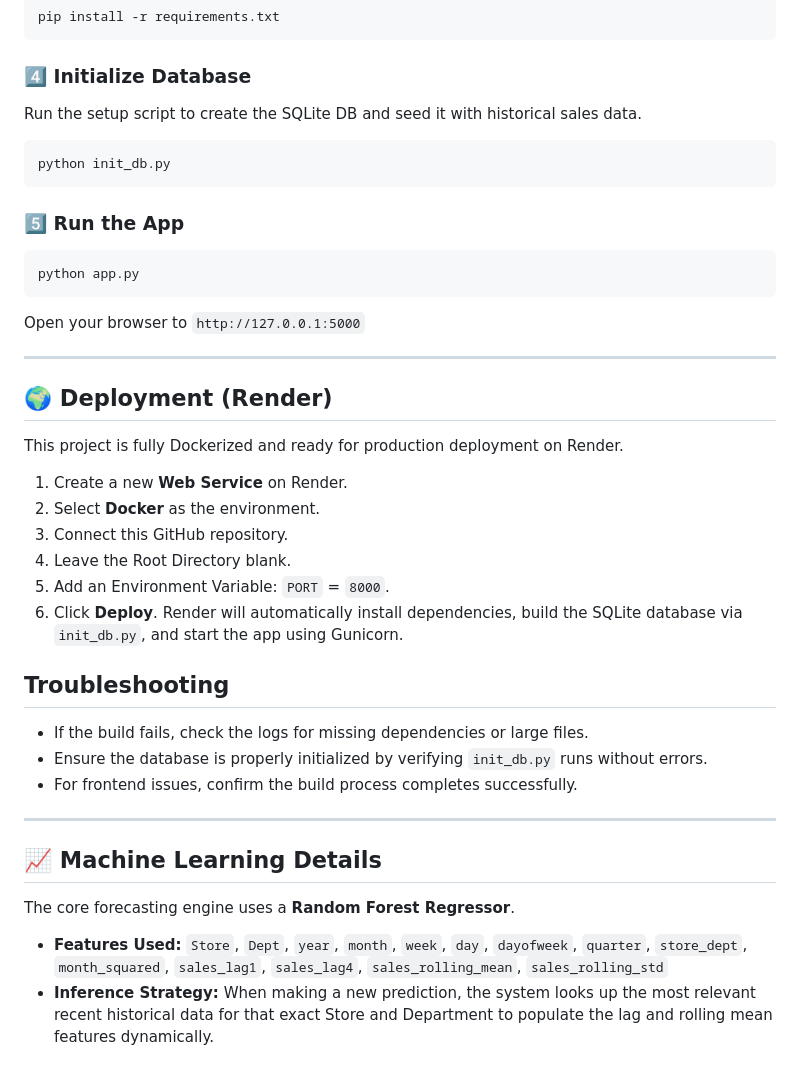
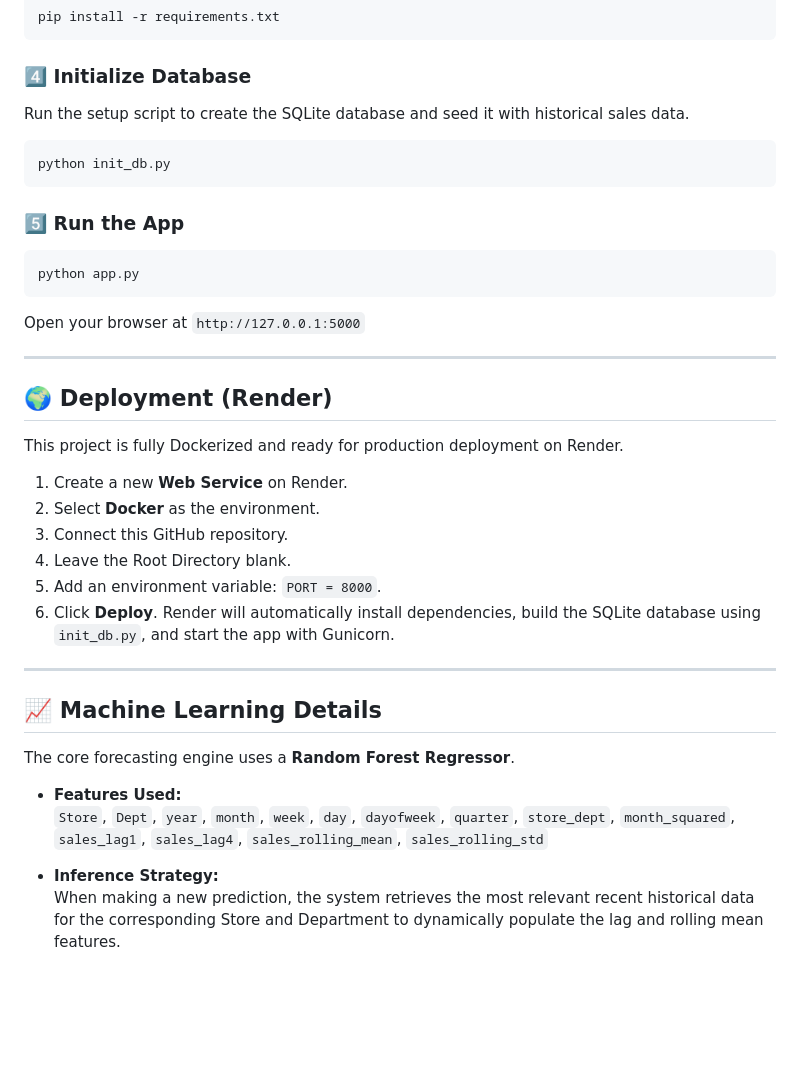
Before and after one commit to prashansha-31/ai-demand-inventory, a Markdown page: README.md, the part around one of its changes. Rendered like a GitHub page; blank space fills up the shorter version.

````diff
--- a/README.md
+++ b/README.md
@@ -80,7 +84,8 @@ pip install -r requirements.txt
 ```
 
 ### 4️⃣ Initialize Database
-Run the setup script to create the SQLite DB and seed it with historical sales data.
+Run the setup script to create the SQLite database and seed it with historical sales data.
+
 ```bash
 python init_db.py
 ```
@@ -89,7 +94,8 @@ python init_db.py
 ```bash
 python app.py
 ```
-Open your browser to `http://127.0.0.1:5000`
+
+Open your browser at `http://127.0.0.1:5000`
 
 ---
 
@@ -101,18 +107,17 @@ This project is fully Dockerized and ready for production deployment on Render.
 2. Select **Docker** as the environment.
 3. Connect this GitHub repository.
 4. Leave the Root Directory blank.
-5. Add an Environment Variable: `PORT` = `8000`.
-6. Click **Deploy**. Render will automatically install dependencies, build the SQLite database via `init_db.py`, and start the app using Gunicorn.
-
-## Troubleshooting
-
-- If the build fails, check the logs for missing dependencies or large files.
-- Ensure the database is properly initialized by verifying `init_db.py` runs without errors.
-- For frontend issues, confirm the build process completes successfully.
+5. Add an environment variable: `PORT = 8000`.
+6. Click **Deploy**. Render will automatically install dependencies, build the SQLite database using `init_db.py`, and start the app with Gunicorn.
 
 ---
 
 ## 📈 Machine Learning Details
+
 The core forecasting engine uses a **Random Forest Regressor**.
-- **Features Used:** `Store`, `Dept`, `year`, `month`, `week`, `day`, `dayofweek`, `quarter`, `store_dept`, `month_squared`, `sales_lag1`, `sales_lag4`, `sales_rolling_mean`, `sales_rolling_std`
-- **Inference Strategy:** When making a new prediction, the system looks up the most relevant recent historical data for that exact Store and Department to populate the lag and rolling mean features dynamically.
+
+- **Features Used:**
+`Store`, `Dept`, `year`, `month`, `week`, `day`, `dayofweek`, `quarter`, `store_dept`, `month_squared`, `sales_lag1`, `sales_lag4`, `sales_rolling_mean`, `sales_rolling_std`
+
+- **Inference Strategy:**
+When making a new prediction, the system retrieves the most relevant recent historical data for the corresponding Store and Department to dynamically populate the lag and rolling mean features.
````
Also changed, not shown: other parts of README.md (+19 -15 lines).
